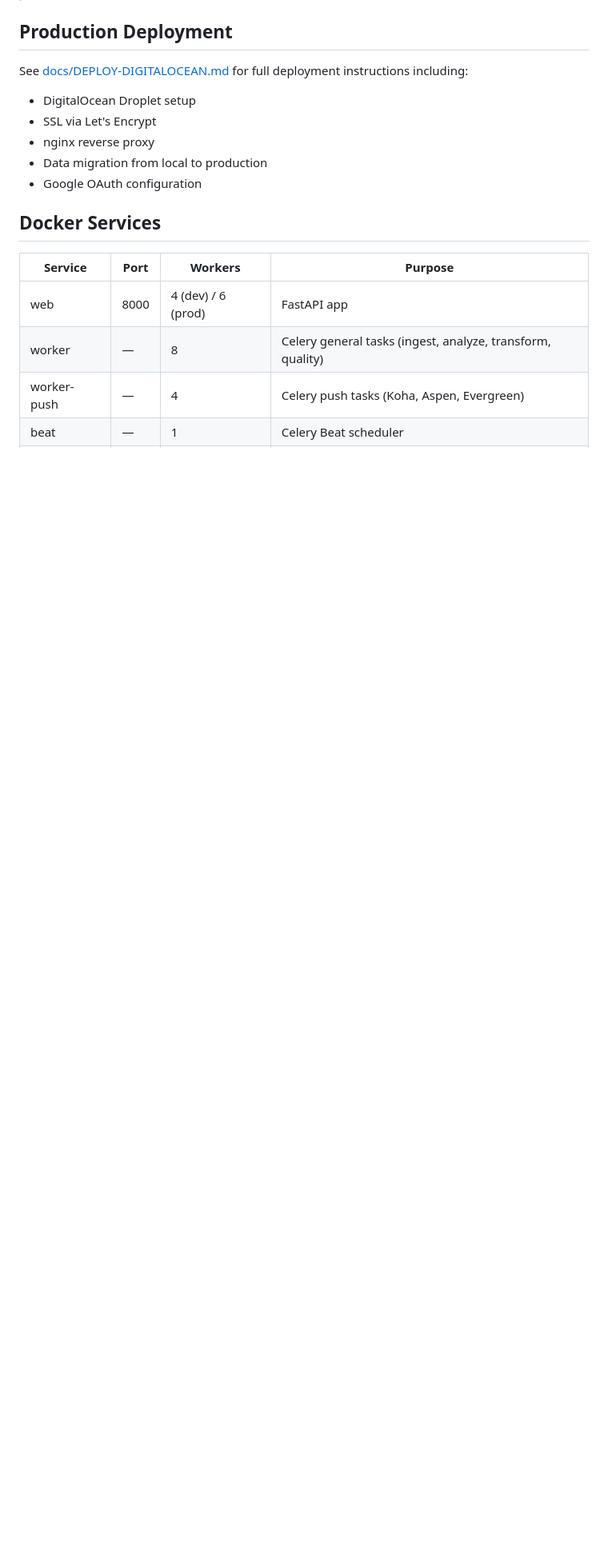
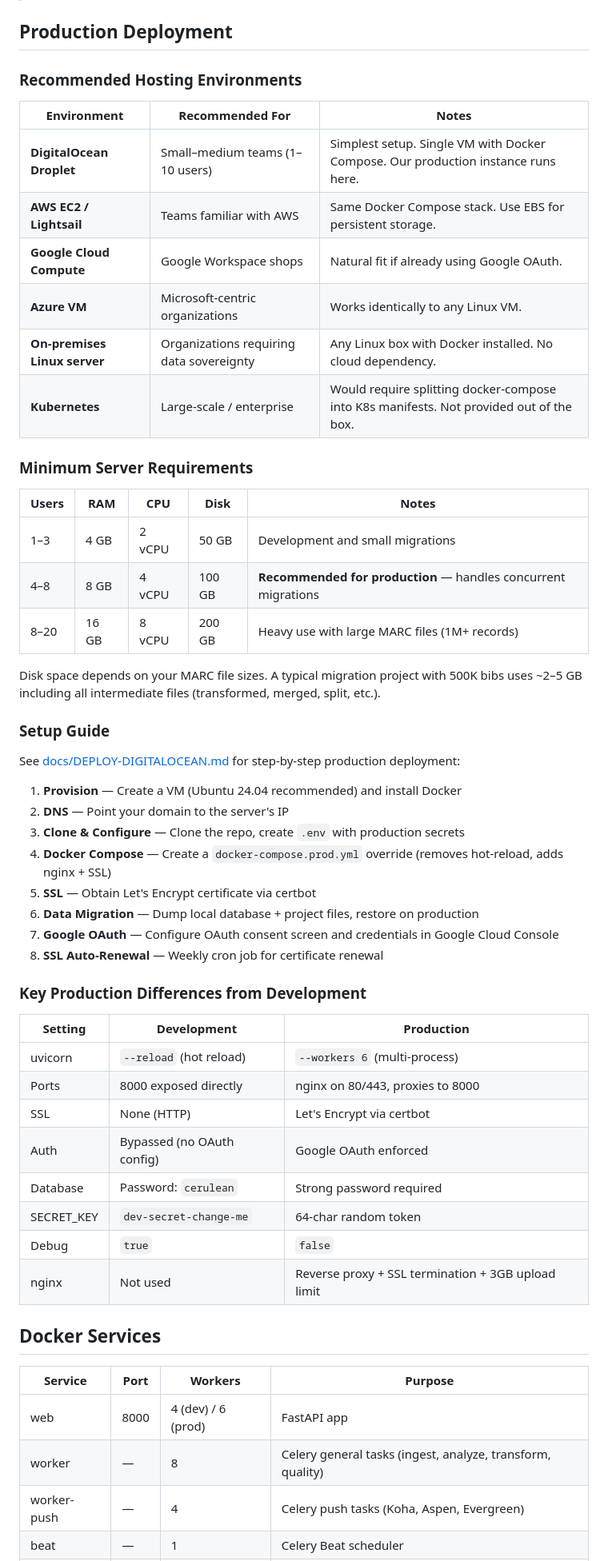
Before and after one commit to brendan1226/Cerulean-Next, a Markdown page: README.md, the part around the change. Shown at 80% size. Drawn GitHub-style; blank space fills up the shorter version.

Commit message:
Add hosting recommendations and server requirements to README
- Recommended hosting environments table (DO, AWS, GCP, Azure, on-prem, K8s)
- Minimum server requirements by user count (RAM, CPU, disk)
- Step-by-step production setup overview
- Dev vs production configuration comparison table

Co-Authored-By: Claude Opus 4.6 (1M context) <noreply@anthropic.com>

```diff
--- a/README.md
+++ b/README.md
@@ -120,12 +120,52 @@ docker compose exec web alembic upgrade head
 
 ## Production Deployment
 
-See [docs/DEPLOY-DIGITALOCEAN.md](docs/DEPLOY-DIGITALOCEAN.md) for full deployment instructions including:
-- DigitalOcean Droplet setup
-- SSL via Let's Encrypt
-- nginx reverse proxy
-- Data migration from local to production
-- Google OAuth configuration
+### Recommended Hosting Environments
+
+| Environment | Recommended For | Notes |
+|------------|----------------|-------|
+| **DigitalOcean Droplet** | Small–medium teams (1–10 users) | Simplest setup. Single VM with Docker Compose. Our production instance runs here. |
+| **AWS EC2 / Lightsail** | Teams familiar with AWS | Same Docker Compose stack. Use EBS for persistent storage. |
+| **Google Cloud Compute** | Google Workspace shops | Natural fit if already using Google OAuth. |
+| **Azure VM** | Microsoft-centric organizations | Works identically to any Linux VM. |
+| **On-premises Linux server** | Organizations requiring data sovereignty | Any Linux box with Docker installed. No cloud dependency. |
+| **Kubernetes** | Large-scale / enterprise | Would require splitting docker-compose into K8s manifests. Not provided out of the box. |
+
+### Minimum Server Requirements
+
+| Users | RAM | CPU | Disk | Notes |
+|-------|-----|-----|------|-------|
+| 1–3 | 4 GB | 2 vCPU | 50 GB | Development and small migrations |
+| 4–8 | 8 GB | 4 vCPU | 100 GB | **Recommended for production** — handles concurrent migrations |
+| 8–20 | 16 GB | 8 vCPU | 200 GB | Heavy use with large MARC files (1M+ records) |
+
+Disk space depends on your MARC file sizes. A typical migration project with 500K bibs uses ~2–5 GB including all intermediate files (transformed, merged, split, etc.).
+
+### Setup Guide
+
+See [docs/DEPLOY-DIGITALOCEAN.md](docs/DEPLOY-DIGITALOCEAN.md) for step-by-step production deployment:
+
+1. **Provision** — Create a VM (Ubuntu 24.04 recommended) and install Docker
+2. **DNS** — Point your domain to the server's IP
+3. **Clone & Configure** — Clone the repo, create `.env` with production secrets
+4. **Docker Compose** — Create a `docker-compose.prod.yml` override (removes hot-reload, adds nginx + SSL)
+5. **SSL** — Obtain Let's Encrypt certificate via certbot
+6. **Data Migration** — Dump local database + project files, restore on production
+7. **Google OAuth** — Configure OAuth consent screen and credentials in Google Cloud Console
+8. **SSL Auto-Renewal** — Weekly cron job for certificate renewal
+
+### Key Production Differences from Development
+
+| Setting | Development | Production |
+|---------|------------|------------|
+| uvicorn | `--reload` (hot reload) | `--workers 6` (multi-process) |
+| Ports | 8000 exposed directly | nginx on 80/443, proxies to 8000 |
+| SSL | None (HTTP) | Let's Encrypt via certbot |
+| Auth | Bypassed (no OAuth config) | Google OAuth enforced |
+| Database | Password: `cerulean` | Strong password required |
+| SECRET_KEY | `dev-secret-change-me` | 64-char random token |
+| Debug | `true` | `false` |
+| nginx | Not used | Reverse proxy + SSL termination + 3GB upload limit |
 
 ## Docker Services
 
```
